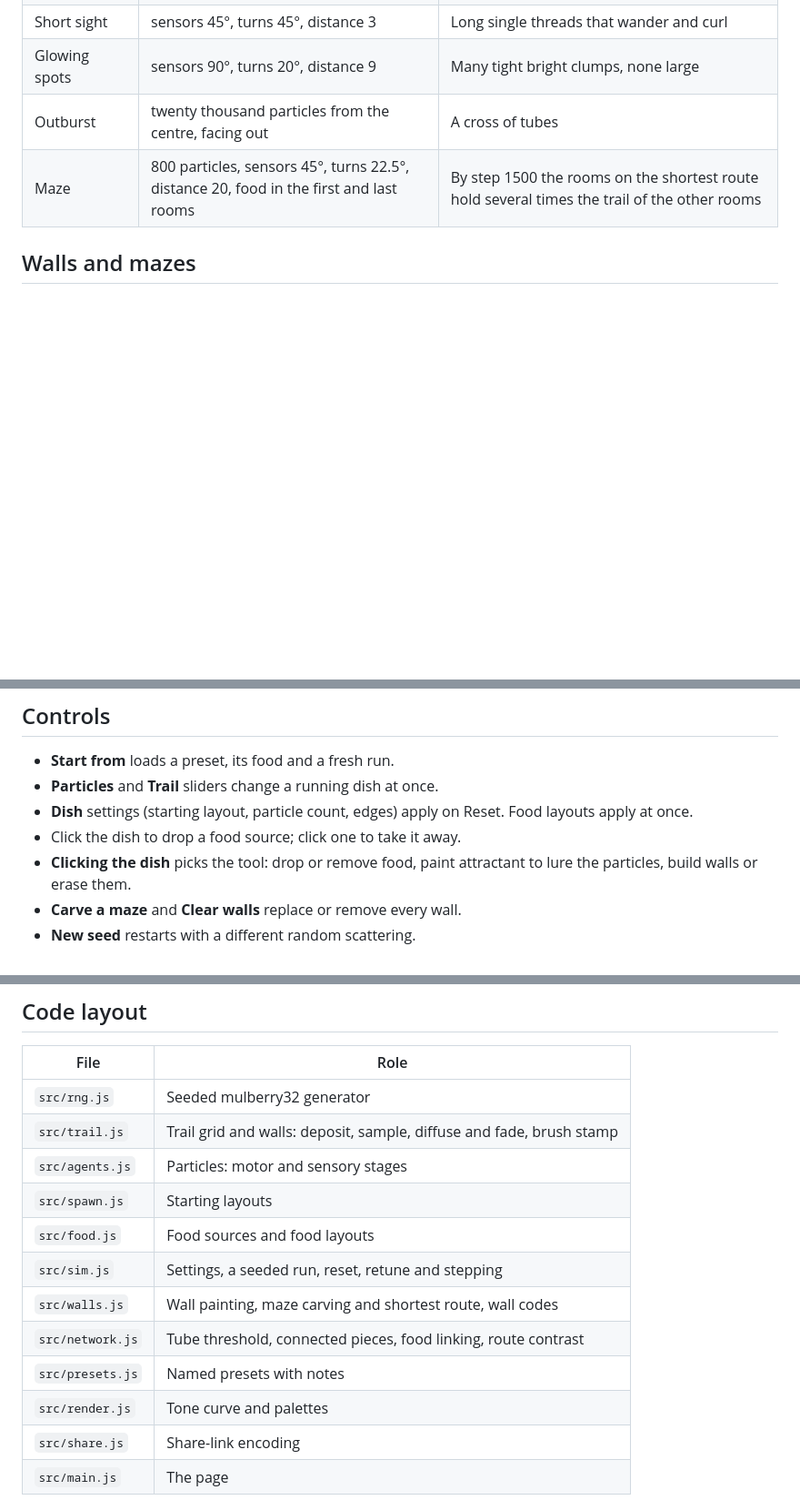
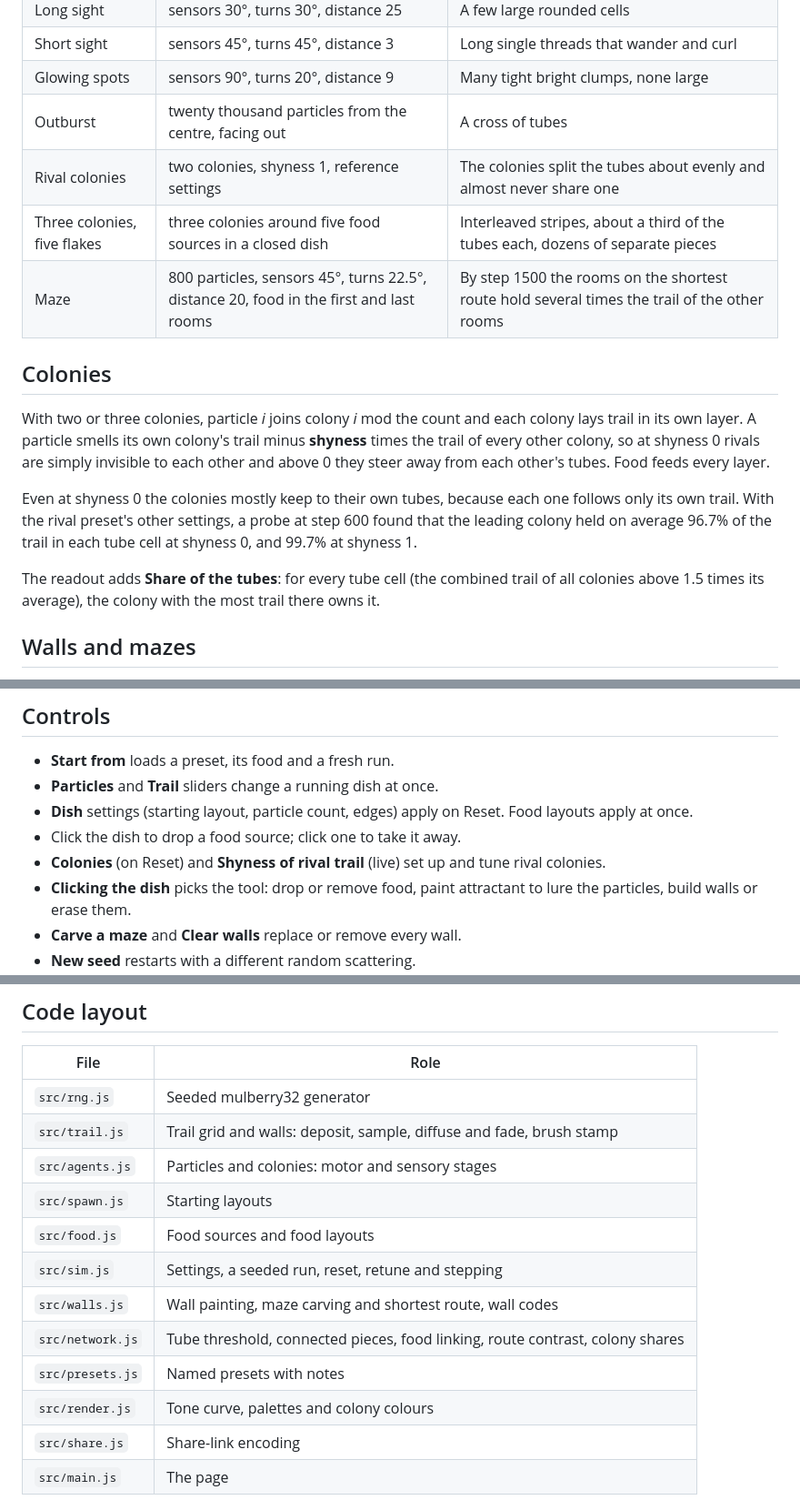
Before and after one commit to fushanbobfan/plasmodium, a Markdown page: README.md, 3 parts joined by grey strips. Shown at 91% size. Rendered like a GitHub page; blank space fills up the shorter version.

Commit message:
Document colonies, shyness, the tube share readout and the two colony presets

```diff
--- a/README.md
+++ b/README.md
@@ -57,7 +57,26 @@ and seed. The measurable part of each note is checked in
 | Short sight | sensors 45°, turns 45°, distance 3 | Long single threads that wander and curl |
 | Glowing spots | sensors 90°, turns 20°, distance 9 | Many tight bright clumps, none large |
 | Outburst | twenty thousand particles from the centre, facing out | A cross of tubes |
+| Rival colonies | two colonies, shyness 1, reference settings | The colonies split the tubes about evenly and almost never share one |
+| Three colonies, five flakes | three colonies around five food sources in a closed dish | Interleaved stripes, about a third of the tubes each, dozens of separate pieces |
 | Maze | 800 particles, sensors 45°, turns 22.5°, distance 20, food in the first and last rooms | By step 1500 the rooms on the shortest route hold several times the trail of the other rooms |
+
+## Colonies
+
+With two or three colonies, particle *i* joins colony *i* mod the count and
+each colony lays trail in its own layer. A particle smells its own colony's
+trail minus **shyness** times the trail of every other colony, so at
+shyness 0 rivals are simply invisible to each other and above 0 they steer
+away from each other's tubes. Food feeds every layer.
+
+Even at shyness 0 the colonies mostly keep to their own tubes, because each
+one follows only its own trail. With the rival preset's other settings, a
+probe at step 600 found that the leading colony held on average 96.7% of the
+trail in each tube cell at shyness 0, and 99.7% at shyness 1.
+
+The readout adds **Share of the tubes**: for every tube cell (the combined
+trail of all colonies above 1.5 times its average), the colony with the most
+trail there owns it.
 
 ## Walls and mazes
 
@@ -96,6 +115,8 @@ wraps) form one piece. It reports:
 - **Dish** settings (starting layout, particle count, edges) apply on Reset.
   Food layouts apply at once.
 - Click the dish to drop a food source; click one to take it away.
+- **Colonies** (on Reset) and **Shyness of rival trail** (live) set up and
+  tune rival colonies.
 - **Clicking the dish** picks the tool: drop or remove food, paint
   attractant to lure the particles, build walls or erase them.
 - **Carve a maze** and **Clear walls** replace or remove every wall.
@@ -124,14 +145,14 @@ node scripts/probe.js sensorAngle=45 turnAngle=22.5 sensorDistance=15 \
 | --- | --- |
 | `src/rng.js` | Seeded mulberry32 generator |
 | `src/trail.js` | Trail grid and walls: deposit, sample, diffuse and fade, brush stamp |
-| `src/agents.js` | Particles: motor and sensory stages |
+| `src/agents.js` | Particles and colonies: motor and sensory stages |
 | `src/spawn.js` | Starting layouts |
 | `src/food.js` | Food sources and food layouts |
 | `src/sim.js` | Settings, a seeded run, reset, retune and stepping |
 | `src/walls.js` | Wall painting, maze carving and shortest route, wall codes |
-| `src/network.js` | Tube threshold, connected pieces, food linking, route contrast |
+| `src/network.js` | Tube threshold, connected pieces, food linking, route contrast, colony shares |
 | `src/presets.js` | Named presets with notes |
-| `src/render.js` | Tone curve and palettes |
+| `src/render.js` | Tone curve, palettes and colony colours |
 | `src/share.js` | Share-link encoding |
 | `src/main.js` | The page |
 
```
